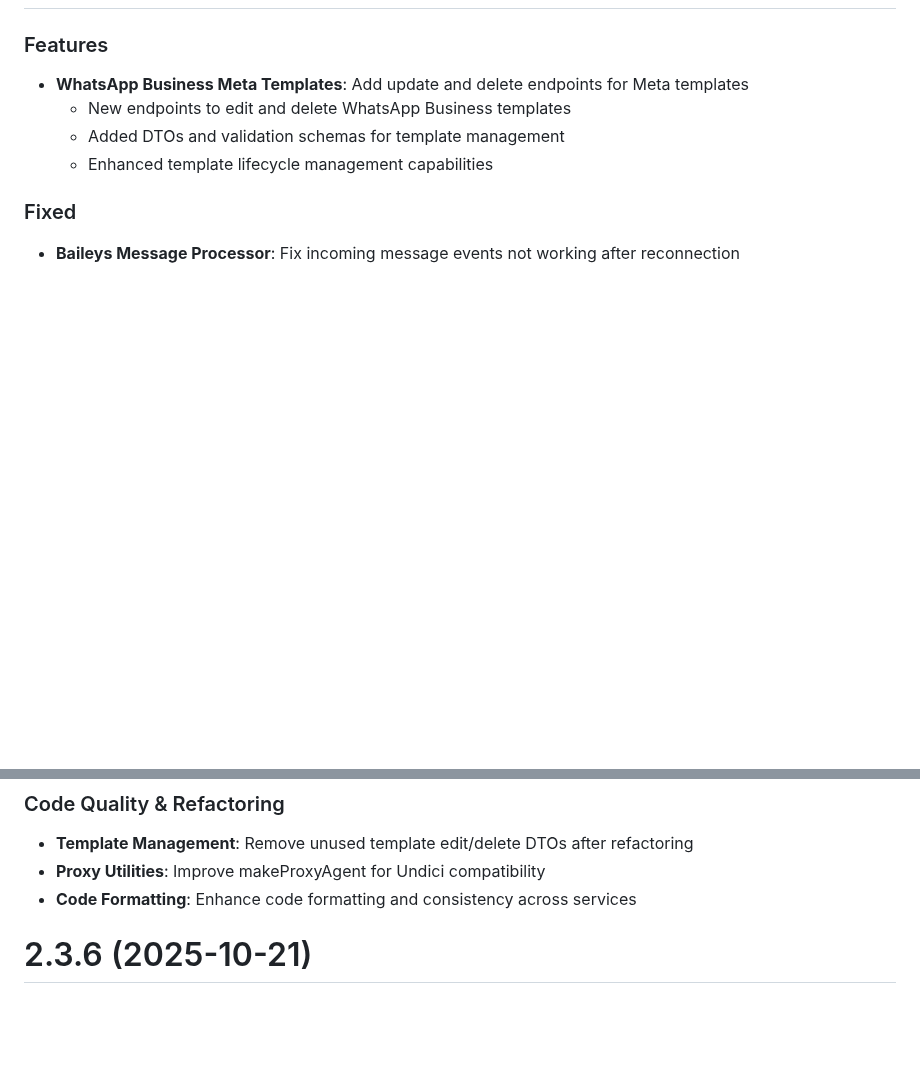
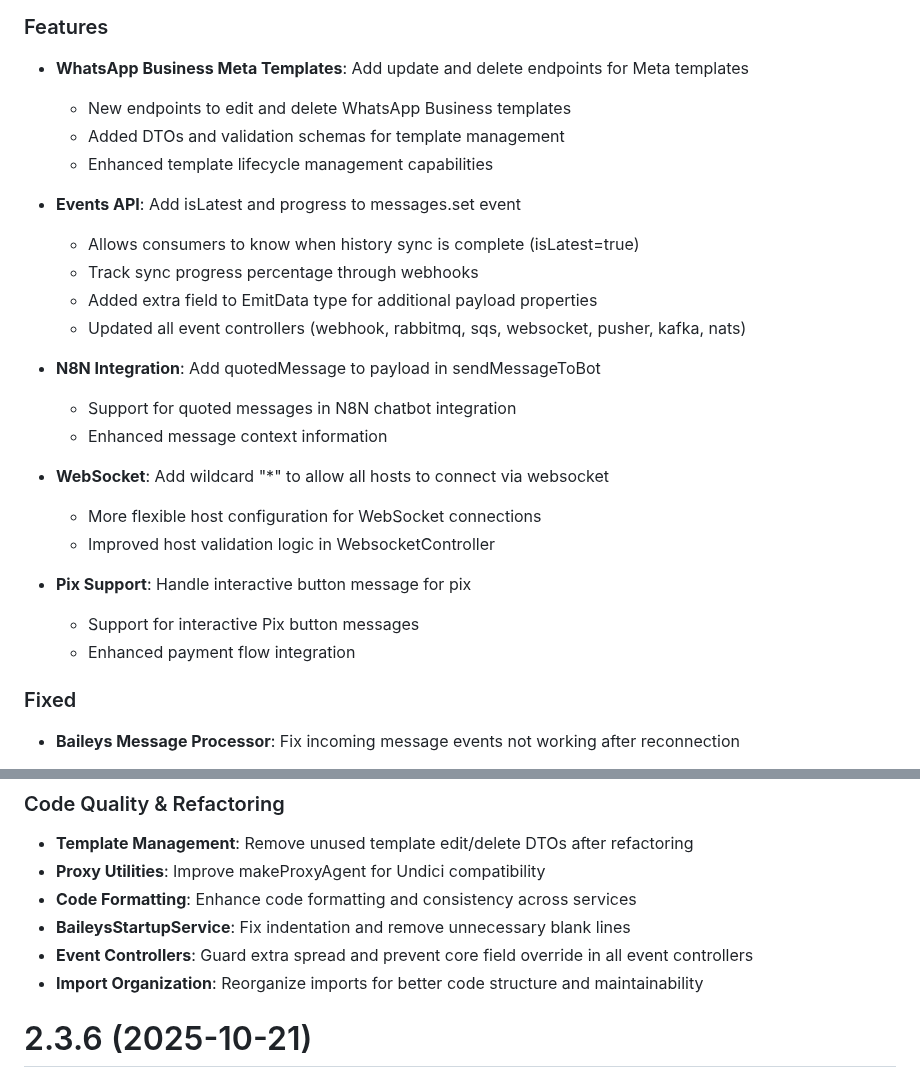
Before and after one commit to NagarjunDP/whatsapi, a Markdown page: CHANGELOG.md, 2 parts joined by grey strips. GitHub-like rendering; blank space fills up the shorter version.

Commit message:
chore(changelog): update version 2.3.7 with latest features and fixes

```diff
--- a/CHANGELOG.md
+++ b/CHANGELOG.md
@@ -6,6 +6,24 @@
   - New endpoints to edit and delete WhatsApp Business templates
   - Added DTOs and validation schemas for template management
   - Enhanced template lifecycle management capabilities
+
+* **Events API**: Add isLatest and progress to messages.set event
+  - Allows consumers to know when history sync is complete (isLatest=true)
+  - Track sync progress percentage through webhooks
+  - Added extra field to EmitData type for additional payload properties
+  - Updated all event controllers (webhook, rabbitmq, sqs, websocket, pusher, kafka, nats)
+
+* **N8N Integration**: Add quotedMessage to payload in sendMessageToBot
+  - Support for quoted messages in N8N chatbot integration
+  - Enhanced message context information
+
+* **WebSocket**: Add wildcard "*" to allow all hosts to connect via websocket
+  - More flexible host configuration for WebSocket connections
+  - Improved host validation logic in WebsocketController
+
+* **Pix Support**: Handle interactive button message for pix
+  - Support for interactive Pix button messages
+  - Enhanced payment flow integration
 
 ### Fixed
 
@@ -65,6 +145,9 @@
 * **Template Management**: Remove unused template edit/delete DTOs after refactoring
 * **Proxy Utilities**: Improve makeProxyAgent for Undici compatibility
 * **Code Formatting**: Enhance code formatting and consistency across services
+* **BaileysStartupService**: Fix indentation and remove unnecessary blank lines
+* **Event Controllers**: Guard extra spread and prevent core field override in all event controllers
+* **Import Organization**: Reorganize imports for better code structure and maintainability
 
 # 2.3.6 (2025-10-21)
 
```
Also changed, not shown: other parts of CHANGELOG.md (+62 -0 lines).
